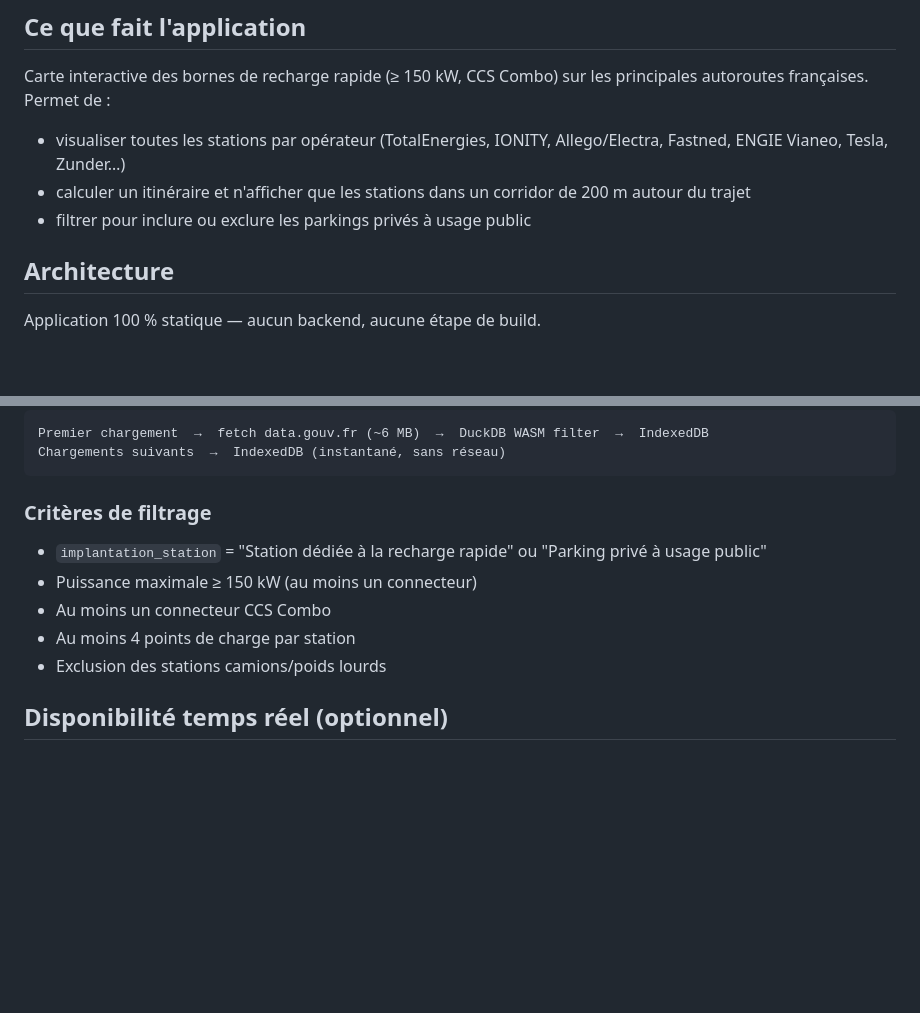
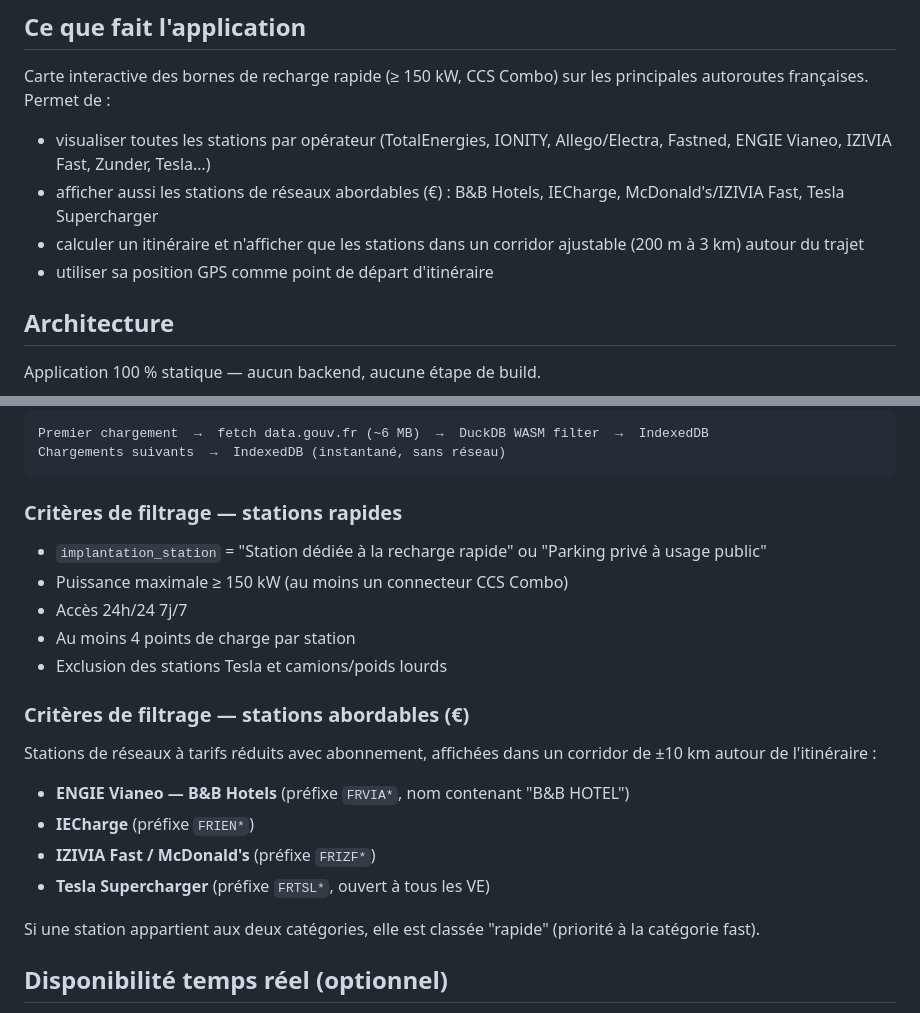
Before and after one commit to thomasleveil/stations-de-recharge, a Markdown page: README.md, 2 parts joined by grey strips. Drawn GitHub-style; blank space fills up the shorter version.

Commit message:
Update README: remove stale features, document cheap network and geolocation

````diff
--- a/README.md
+++ b/README.md
@@ -10,9 +10,10 @@ Pour planifier un voyage en voiture électrique, il est utile de connaître à l
 
 Carte interactive des bornes de recharge rapide (≥ 150 kW, CCS Combo) sur les principales autoroutes françaises. Permet de :
 
-- visualiser toutes les stations par opérateur (TotalEnergies, IONITY, Allego/Electra, Fastned, ENGIE Vianeo, Tesla, Zunder…)
-- calculer un itinéraire et n'afficher que les stations dans un corridor de 200 m autour du trajet
-- filtrer pour inclure ou exclure les parkings privés à usage public
+- visualiser toutes les stations par opérateur (TotalEnergies, IONITY, Allego/Electra, Fastned, ENGIE Vianeo, IZIVIA Fast, Zunder, Tesla…)
+- afficher aussi les stations de réseaux abordables (€) : B&B Hotels, IECharge, McDonald's/IZIVIA Fast, Tesla Supercharger
+- calculer un itinéraire et n'afficher que les stations dans un corridor ajustable (200 m à 3 km) autour du trajet
+- utiliser sa position GPS comme point de départ d'itinéraire
 
 ## Architecture
 
@@ -40,13 +41,24 @@ Premier chargement  →  fetch data.gouv.fr (~6 MB)  →  DuckDB WASM filter
 Chargements suivants  →  IndexedDB (instantané, sans réseau)
 ```
 
-### Critères de filtrage
+### Critères de filtrage — stations rapides
 
 - `implantation_station` = "Station dédiée à la recharge rapide" ou "Parking privé à usage public"
-- Puissance maximale ≥ 150 kW (au moins un connecteur)
-- Au moins un connecteur CCS Combo
+- Puissance maximale ≥ 150 kW (au moins un connecteur CCS Combo)
+- Accès 24h/24 7j/7
 - Au moins 4 points de charge par station
-- Exclusion des stations camions/poids lourds
+- Exclusion des stations Tesla et camions/poids lourds
+
+### Critères de filtrage — stations abordables (€)
+
+Stations de réseaux à tarifs réduits avec abonnement, affichées dans un corridor de ±10 km autour de l'itinéraire :
+
+- **ENGIE Vianeo — B&B Hotels** (préfixe `FRVIA*`, nom contenant "B&B HOTEL")
+- **IECharge** (préfixe `FRIEN*`)
+- **IZIVIA Fast / McDonald's** (préfixe `FRIZF*`)
+- **Tesla Supercharger** (préfixe `FRTSL*`, ouvert à tous les VE)
+
+Si une station appartient aux deux catégories, elle est classée "rapide" (priorité à la catégorie fast).
 
 ## Disponibilité temps réel (optionnel)
 
````
